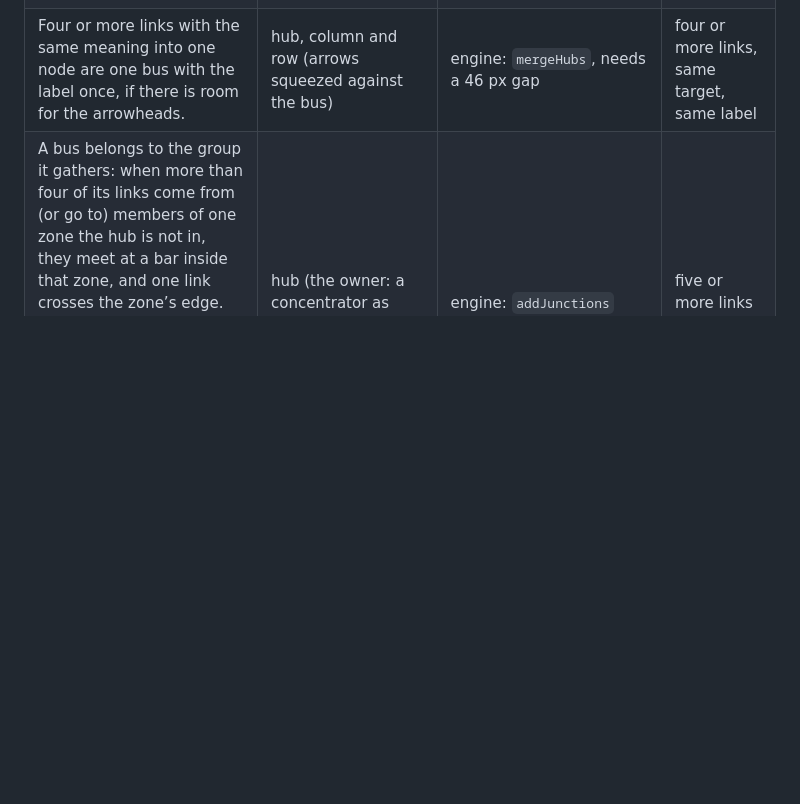
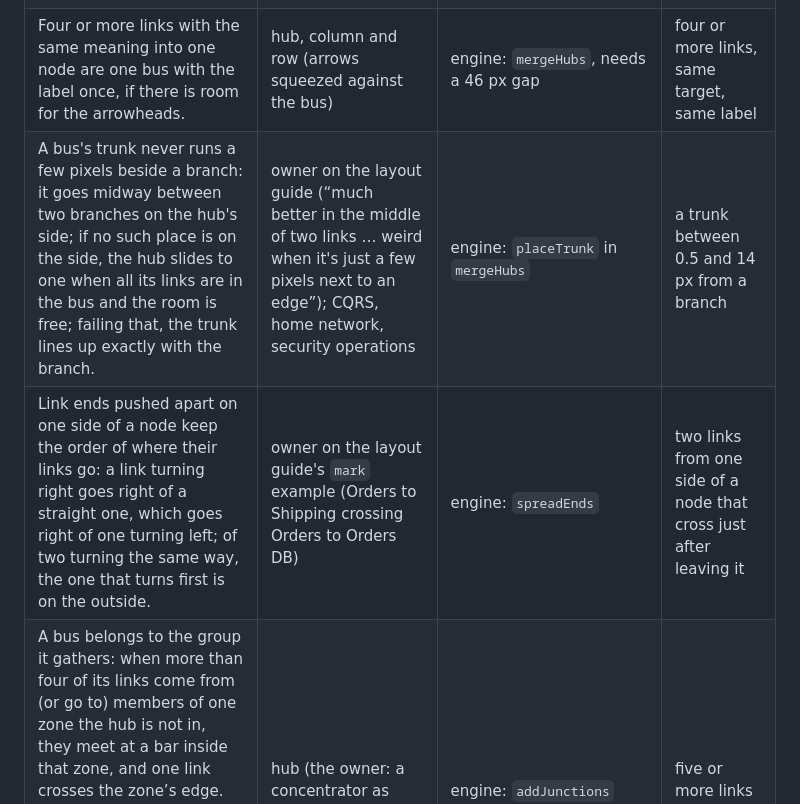
Before and after one commit to mueslipolo/trace, a Markdown page: docs/drawing-rules.md, the part around the change. Rendered like a GitHub page; blank space fills up the shorter version.

```diff
--- a/docs/drawing-rules.md
+++ b/docs/drawing-rules.md
@@ -36,6 +36,8 @@ kept only if the held-out diagrams (`examples/holdout/`) do not get worse.
 | A link with one unnecessary extra step (down, across, down, across, down) takes the shorter route. | CI/CD (the "yes, push" snake) | engine: `simplifySnakes` | a 6-point link that fits in 4 |
 | Links into the same node step at the same height. | DMZ | engine: `alignJogs` | single-step links into one node with different step heights |
 | Four or more links with the same meaning into one node are one bus with the label once, if there is room for the arrowheads. | hub, column and row (arrows squeezed against the bus) | engine: `mergeHubs`, needs a 46 px gap | four or more links, same target, same label |
+| A bus's trunk never runs a few pixels beside a branch: it goes midway between two branches on the hub's side; if no such place is on the side, the hub slides to one when all its links are in the bus and the room is free; failing that, the trunk lines up exactly with the branch. | owner on the layout guide (“much better in the middle of two links … weird when it's just a few pixels next to an edge”); CQRS, home network, security operations | engine: `placeTrunk` in `mergeHubs` | a trunk between 0.5 and 14 px from a branch |
+| Link ends pushed apart on one side of a node keep the order of where their links go: a link turning right goes right of a straight one, which goes right of one turning left; of two turning the same way, the one that turns first is on the outside. | owner on the layout guide's `mark` example (Orders to Shipping crossing Orders to Orders DB) | engine: `spreadEnds` | two links from one side of a node that cross just after leaving it |
 | A bus belongs to the group it gathers: when more than four of its links come from (or go to) members of one zone the hub is not in, they meet at a bar inside that zone, and one link crosses the zone’s edge. The bar reaches from the first member’s level to the last; each link runs straight across to it at its member’s level (or, when another member is in the way, round it to a free place on the bar, 10 px or more from the others), and the bar’s own link arrives between two of them, never level with one (it would read as one line through the bar). | hub (the owner: a concentrator as close to the group as possible, drawn as a bar, “many links connected to a small element must look neat”); replaces `spacing 1.3` there | engine: `addJunctions` before layout (the bar is placed by the layout, first in its zone for a fan-out, last for a fan-in; a layout where it is not is refused), `placeOnConcentrators` after | five or more links between one node and members of one zone, not gathered inside it |
 | Two links leaving a node closer than 8 px count as on top of each other everywhere, in the router’s choice of where to leave too. | simple hub (Orders’ branch and its link to Shipping 5 px apart) | engine: start and port stubs in `rerouteBlocked` | two link ends on one side closer than 8 px |
 | A bus branch is an obstacle where it leaves its own node: other ends keep clear of it. | simple hub | engine: `spreadEnds` | n/a |
```
Also changed, not shown: docs/images/bus.after.png, docs/images/mark.after.png, 2 other files.
